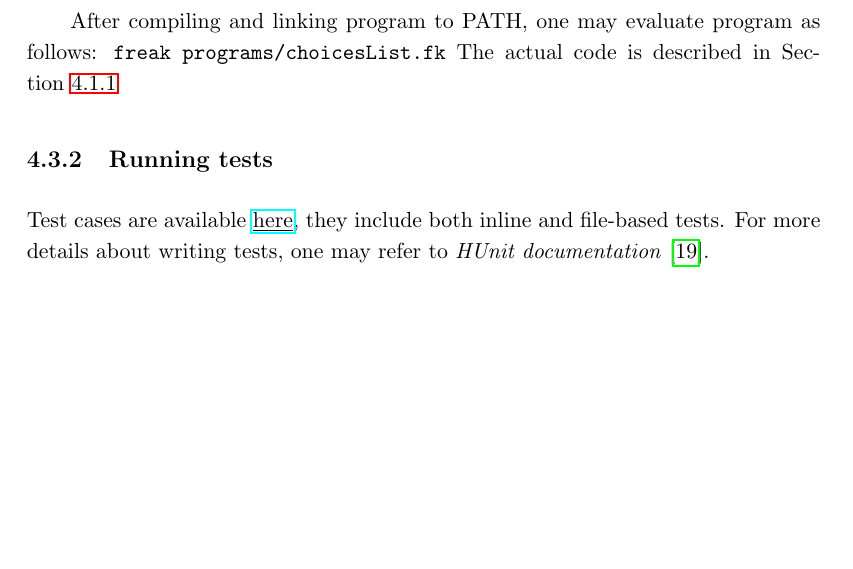
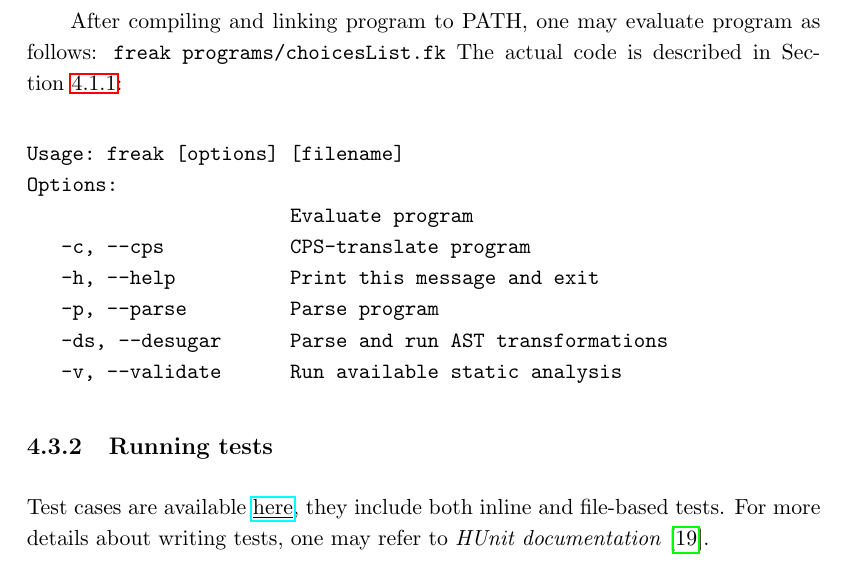
Before and after one commit to Tomatosoup97/freak, a LaTeX thesis (thesis/thesis.tex): part of page 29 of 48, cut so that both start at the same text, the shorter picture padded with empty space. Compiled offline with pdfLaTeX.

Commit message:
Extend Freak usage guide

```diff
--- a/thesis/thesis.tex
+++ b/thesis/thesis.tex
@@ -974,7 +974,19 @@ Full and working example with implementation of automata can be found under
     \end{itemize}
 
     After compiling and linking program to PATH, one may evaluate program as
-    follows: \verb!freak programs/choicesList.fk! The actual code is described in Section~\ref{sec:choice-example}
+    follows: \verb!freak programs/choicesList.fk! The actual code is described
+    in Section~\ref{sec:choice-example}:
+
+\begin{verbatim}
+Usage: freak [options] [filename]
+Options:
+                       Evaluate program
+   -c, --cps           CPS-translate program
+   -h, --help          Print this message and exit
+   -p, --parse         Parse program
+   -ds, --desugar      Parse and run AST transformations
+   -v, --validate      Run available static analysis
+\end{verbatim}
 
     \subsection{Running tests}
 
```
Also changed, not shown: src/Makefile, thesis/thesis.pdf, 2 other files.
